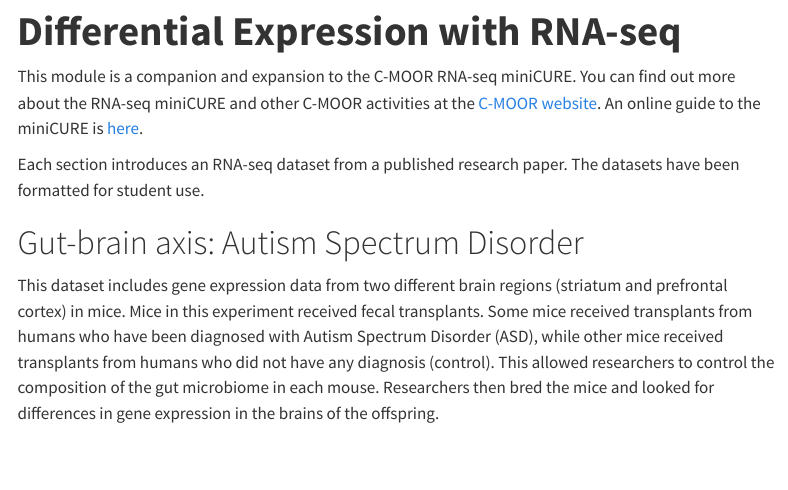
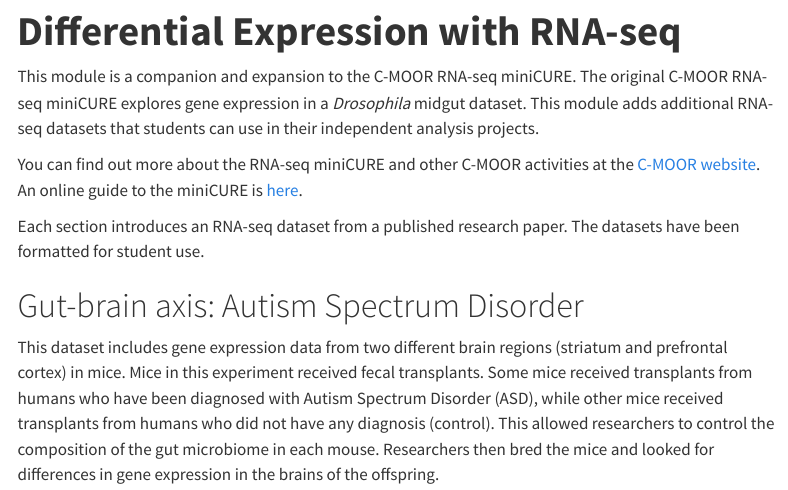
Before and after one commit to fhdsl/GEMs, a Quarto document (module/rnaseq_de.qmd): the page in a window 1100 px wide, from 110 px down. Rendered offline with R 4.5, knitr and Pandoc in place of Quarto, with nearby package versions; some code elsewhere in the file could not run offline; menus at the side of the page are left out.

Commit message:
add explanation of what this contains vs c-moor

````diff
--- a/module/rnaseq_de.qmd
+++ b/module/rnaseq_de.qmd
@@ -8,7 +8,9 @@ output:
 ottrpal::set_knitr_image_path()
 ```
 
-This module is a companion and expansion to the C-MOOR RNA-seq miniCURE. You can find out more about the RNA-seq miniCURE and other C-MOOR activities at the [C-MOOR website](https://www.c-moor.org/). An online guide to the miniCURE is [here](https://science.c-moor.org/miniCURE-RNA-seq/index.html).
+This module is a companion and expansion to the C-MOOR RNA-seq miniCURE. The original C-MOOR RNA-seq miniCURE explores gene expression in a _Drosophila_ midgut dataset. This module adds additional RNA-seq datasets that students can use in their independent analysis projects.
+
+You can find out more about the RNA-seq miniCURE and other C-MOOR activities at the [C-MOOR website](https://www.c-moor.org/). An online guide to the miniCURE is [here](https://science.c-moor.org/miniCURE-RNA-seq/index.html).
 
 Each section introduces an RNA-seq dataset from a published research paper. The datasets have been formatted for student use.
 
````
